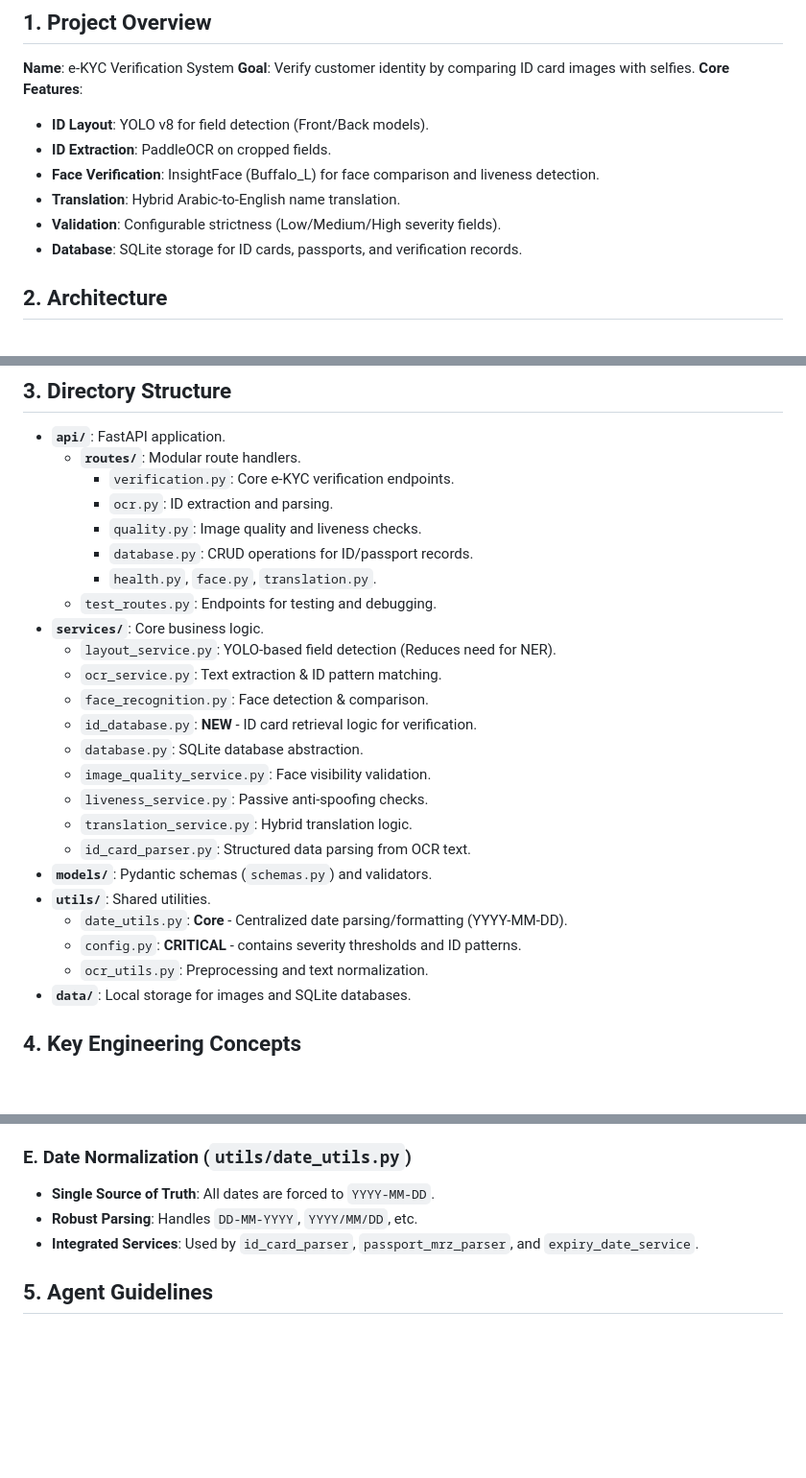
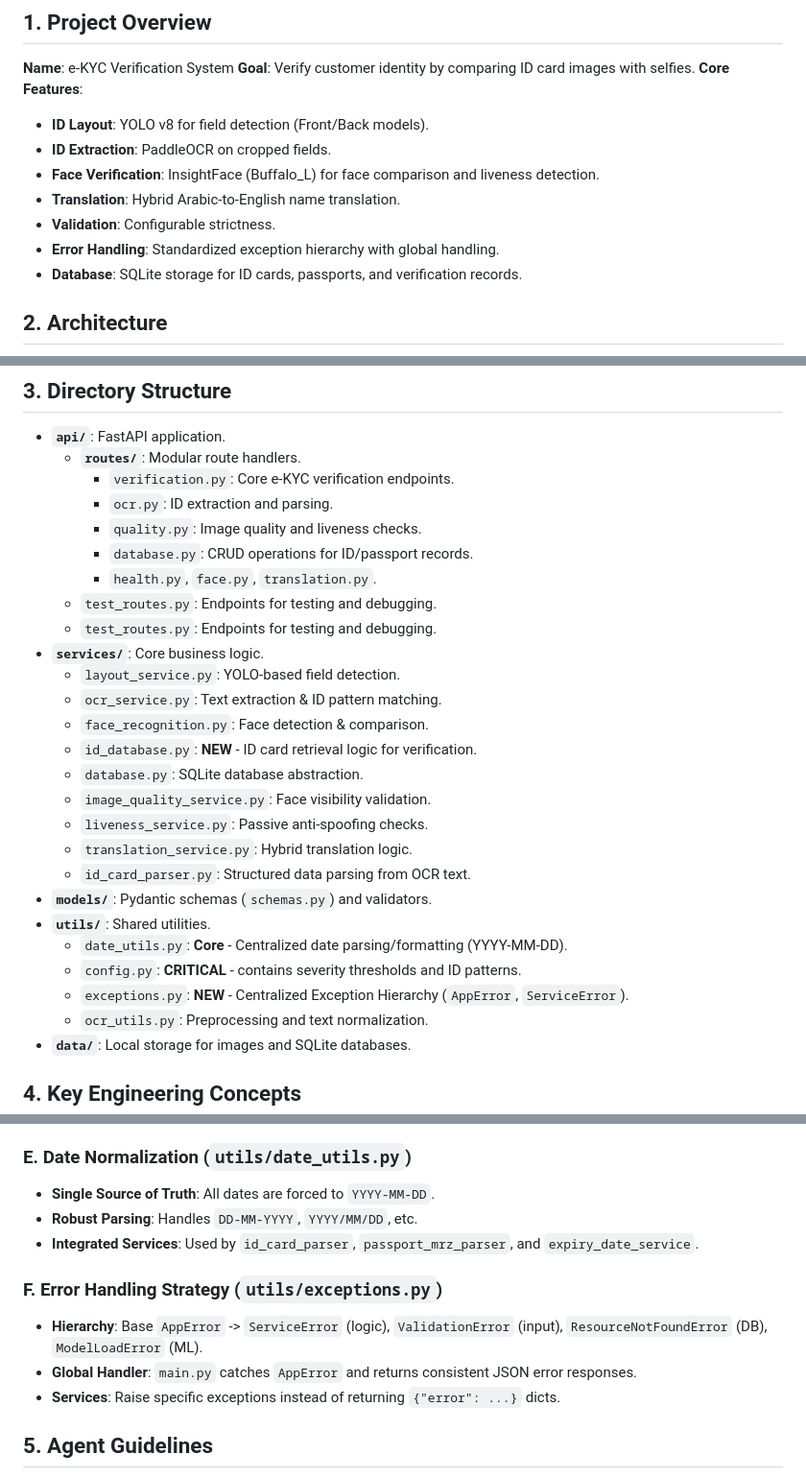
Before and after one commit to pragyasharva-dev/id-card-yemen, a Markdown page: CONTEXT.md, 3 parts joined by grey strips. Shown at 96% size. Drawn GitHub-style; blank space fills up the shorter version.

Commit message:
updated context

```diff
--- a/CONTEXT.md
+++ b/CONTEXT.md
@@ -13,7 +13,8 @@
 - **ID Extraction**: PaddleOCR on cropped fields.
 - **Face Verification**: InsightFace (Buffalo_L) for face comparison and liveness detection.
 - **Translation**: Hybrid Arabic-to-English name translation.
-- **Validation**: Configurable strictness (Low/Medium/High severity fields).
+- **Validation**: Configurable strictness.
+- **Error Handling**: Standardized exception hierarchy with global handling.
 - **Database**: SQLite storage for ID cards, passports, and verification records.
 
 ## 2. Architecture
@@ -61,8 +63,9 @@ graph TD
         - `database.py`: CRUD operations for ID/passport records.
         - `health.py`, `face.py`, `translation.py`.
     - `test_routes.py`: Endpoints for testing and debugging.
+    - `test_routes.py`: Endpoints for testing and debugging.
 - **`services/`**: Core business logic.
-    - `layout_service.py`: YOLO-based field detection (Reduces need for NER).
+    - `layout_service.py`: YOLO-based field detection.
     - `ocr_service.py`: Text extraction & ID pattern matching.
     - `face_recognition.py`: Face detection & comparison.
     - `id_database.py`: **NEW** - ID card retrieval logic for verification.
@@ -75,6 +78,7 @@ graph TD
 - **`utils/`**: Shared utilities.
     - `date_utils.py`: **Core** - Centralized date parsing/formatting (YYYY-MM-DD).
     - `config.py`: **CRITICAL** - contains severity thresholds and ID patterns.
+    - `exceptions.py`: **NEW** - Centralized Exception Hierarchy (`AppError`, `ServiceError`).
     - `ocr_utils.py`: Preprocessing and text normalization.
 - **`data/`**: Local storage for images and SQLite databases.
 
@@ -107,6 +111,11 @@ Fields have severity levels determining verification outcome:
 - **Robust Parsing**: Handles `DD-MM-YYYY`, `YYYY/MM/DD`, etc.
 - **Integrated Services**: Used by `id_card_parser`, `passport_mrz_parser`, and `expiry_date_service`.
 
+### F. Error Handling Strategy (`utils/exceptions.py`)
+- **Hierarchy**: Base `AppError` -> `ServiceError` (logic), `ValidationError` (input), `ResourceNotFoundError` (DB), `ModelLoadError` (ML).
+- **Global Handler**: `main.py` catches `AppError` and returns consistent JSON error responses.
+- **Services**: Raise specific exceptions instead of returning `{"error": ...}` dicts.
+
 ## 5. Agent Guidelines
 - **Running Tests**: Check `docs/TESTING_GUIDE.md`. Preferred script: `python tests/test_verify_enhanced.py`.
 - **Config**: Do not hardcode thresholds. Use `utils.config`.
```
Also changed, not shown: other parts of CONTEXT.md (+1 -0 lines).
